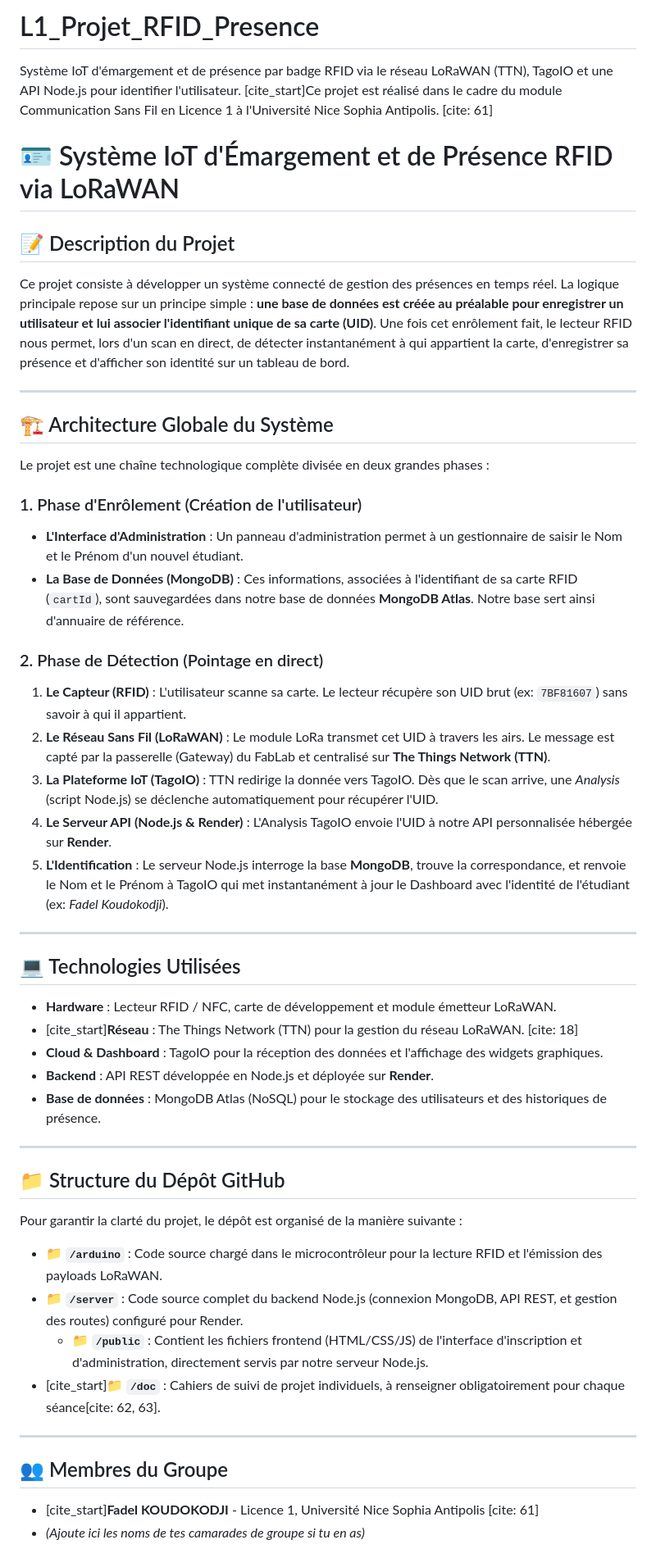
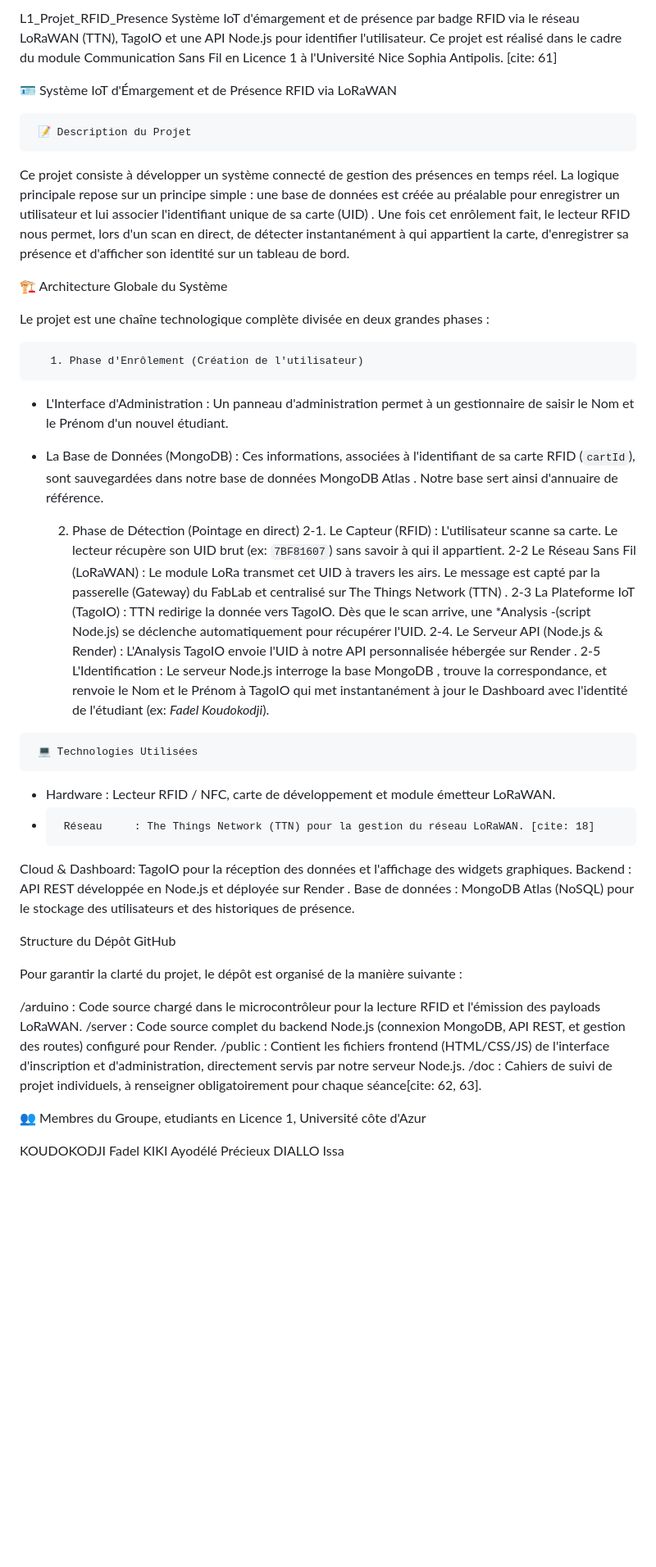
Before and after one commit to kdj2005/L1_Projet_RFID_Presence, a Markdown page: README.md, the part around the change. Shown at 82% size. GitHub-like rendering; blank space fills up the shorter version.

Commit message:
Refactor README for improved clarity and structure
Updated formatting and structure of the README file for better readability and organization.

```diff
--- a/README.md
+++ b/README.md
@@ -1,54 +1,55 @@
-# L1_Projet_RFID_Presence
+   L1_Projet_RFID_Presence
 Système IoT d'émargement et de présence par badge RFID via le réseau LoRaWAN (TTN), TagoIO et une API Node.js pour identifier l'utilisateur.
-[cite_start]Ce projet est réalisé dans le cadre du module Communication Sans Fil en Licence 1 à l'Université Nice Sophia Antipolis. [cite: 61]
+  Ce projet est réalisé dans le cadre du module Communication Sans Fil en Licence 1 à l'Université Nice Sophia Antipolis. [cite: 61]
 
-# 🪪 Système IoT d'Émargement et de Présence RFID via LoRaWAN
+   🪪 Système IoT d'Émargement et de Présence RFID via LoRaWAN
 
-## 📝 Description du Projet
-Ce projet consiste à développer un système connecté de gestion des présences en temps réel. La logique principale repose sur un principe simple : **une base de données est créée au préalable pour enregistrer un utilisateur et lui associer l'identifiant unique de sa carte (UID)**. Une fois cet enrôlement fait, le lecteur RFID nous permet, lors d'un scan en direct, de détecter instantanément à qui appartient la carte, d'enregistrer sa présence et d'afficher son identité sur un tableau de bord.
+     📝 Description du Projet
+Ce projet consiste à développer un système connecté de gestion des présences en temps réel. La logique principale repose sur un principe simple :     une base de données est créée au préalable pour enregistrer un utilisateur et lui associer l'identifiant unique de sa carte (UID)    . Une fois cet enrôlement fait, le lecteur RFID nous permet, lors d'un scan en direct, de détecter instantanément à qui appartient la carte, d'enregistrer sa présence et d'afficher son identité sur un tableau de bord.
 
----
 
-## 🏗️ Architecture Globale du Système
+
+🏗️ Architecture Globale du Système
 
 Le projet est une chaîne technologique complète divisée en deux grandes phases :
 
-### 1. Phase d'Enrôlement (Création de l'utilisateur)
-* **L'Interface d'Administration** : Un panneau d'administration permet à un gestionnaire de saisir le Nom et le Prénom d'un nouvel étudiant.
-* **La Base de Données (MongoDB)** : Ces informations, associées à l'identifiant de sa carte RFID (`cartId`), sont sauvegardées dans notre base de données **MongoDB Atlas**. Notre base sert ainsi d'annuaire de référence.
+       1. Phase d'Enrôlement (Création de l'utilisateur)
+  -    L'Interface d'Administration     : Un panneau d'administration permet à un gestionnaire de saisir le Nom et le Prénom d'un nouvel étudiant.
+  -    La Base de Données (MongoDB)     : Ces informations, associées à l'identifiant de sa carte RFID (`cartId`), sont sauvegardées dans notre base de données     MongoDB Atlas    . Notre base sert ainsi d'annuaire de référence.
 
-### 2. Phase de Détection (Pointage en direct)
-1. **Le Capteur (RFID)** : L'utilisateur scanne sa carte. Le lecteur récupère son UID brut (ex: `7BF81607`) sans savoir à qui il appartient.
-2. **Le Réseau Sans Fil (LoRaWAN)** : Le module LoRa transmet cet UID à travers les airs. Le message est capté par la passerelle (Gateway) du FabLab et centralisé sur **The Things Network (TTN)**.
-3. **La Plateforme IoT (TagoIO)** : TTN redirige la donnée vers TagoIO. Dès que le scan arrive, une *Analysis* (script Node.js) se déclenche automatiquement pour récupérer l'UID.
-4. **Le Serveur API (Node.js & Render)** : L'Analysis TagoIO envoie l'UID à notre API personnalisée hébergée sur **Render**.
-5. **L'Identification** : Le serveur Node.js interroge la base **MongoDB**, trouve la correspondance, et renvoie le Nom et le Prénom à TagoIO qui met instantanément à jour le Dashboard avec l'identité de l'étudiant (ex: *Fadel Koudokodji*).
-
----
-
-## 💻 Technologies Utilisées
-
-* **Hardware** : Lecteur RFID / NFC, carte de développement et module émetteur LoRaWAN.
-* [cite_start]**Réseau** : The Things Network (TTN) pour la gestion du réseau LoRaWAN. [cite: 18]
-* **Cloud & Dashboard** : TagoIO pour la réception des données et l'affichage des widgets graphiques.
-* **Backend** : API REST développée en Node.js et déployée sur **Render**.
-* **Base de données** : MongoDB Atlas (NoSQL) pour le stockage des utilisateurs et des historiques de présence.
-
----
+       2. Phase de Détection (Pointage en direct)
+2-1.     Le Capteur (RFID)     : L'utilisateur scanne sa carte. Le lecteur récupère son UID brut (ex: `7BF81607`) sans savoir à qui il appartient.
+2-2     Le Réseau Sans Fil (LoRaWAN)     : Le module LoRa transmet cet UID à travers les airs. Le message est capté par la passerelle (Gateway) du FabLab et centralisé sur     The Things Network (TTN)    .
+2-3     La Plateforme IoT (TagoIO)     : TTN redirige la donnée vers TagoIO. Dès que le scan arrive, une *Analysis  -(script Node.js) se déclenche automatiquement pour récupérer l'UID.
+2-4.     Le Serveur API (Node.js & Render)     : L'Analysis TagoIO envoie l'UID à notre API personnalisée hébergée sur     Render    .
+2-5    L'Identification     : Le serveur Node.js interroge la base     MongoDB    , trouve la correspondance, et renvoie le Nom et le Prénom à TagoIO qui met instantanément à jour le Dashboard avec l'identité de l'étudiant (ex: *Fadel Koudokodji*).
 
 
-## 📁 Structure du Dépôt GitHub
+
+     💻 Technologies Utilisées
+
+  -    Hardware     : Lecteur RFID / NFC, carte de développement et module émetteur LoRaWAN.
+  -      Réseau     : The Things Network (TTN) pour la gestion du réseau LoRaWAN. [cite: 18]
+  Cloud & Dashboard: TagoIO pour la réception des données et l'affichage des widgets graphiques.
+  Backend : API REST développée en Node.js et déployée sur     Render    .
+  Base de données : MongoDB Atlas (NoSQL) pour le stockage des utilisateurs et des historiques de présence.
+
+
+
+
+Structure du Dépôt GitHub
 
 Pour garantir la clarté du projet, le dépôt est organisé de la manière suivante :
 
-* 📁 **`/arduino`** : Code source chargé dans le microcontrôleur pour la lecture RFID et l'émission des payloads LoRaWAN.
-* 📁 **`/server`** : Code source complet du backend Node.js (connexion MongoDB, API REST, et gestion des routes) configuré pour Render.
-  * 📁 **`/public`** : Contient les fichiers frontend (HTML/CSS/JS) de l'interface d'inscription et d'administration, directement servis par notre serveur Node.js.
-* [cite_start]📁 **`/doc`** : Cahiers de suivi de projet individuels, à renseigner obligatoirement pour chaque séance[cite: 62, 63].
+/arduino : Code source chargé dans le microcontrôleur pour la lecture RFID et l'émission des payloads LoRaWAN.
+/server : Code source complet du backend Node.js (connexion MongoDB, API REST, et gestion des routes) configuré pour Render.
+/public   : Contient les fichiers frontend (HTML/CSS/JS) de l'interface d'inscription et d'administration, directement servis par notre serveur Node.js.
+/doc   : Cahiers de suivi de projet individuels, à renseigner obligatoirement pour chaque séance[cite: 62, 63].
 
 
----
 
-## 👥 Membres du Groupe
-* [cite_start]**Fadel KOUDOKODJI** - Licence 1, Université Nice Sophia Antipolis [cite: 61]
-* *(Ajoute ici les noms de tes camarades de groupe si tu en as)*
+👥 Membres du Groupe, etudiants en  Licence 1, Université côte d'Azur
+
+KOUDOKODJI Fadel
+KIKI Ayodélé Précieux
+DIALLO Issa
```
